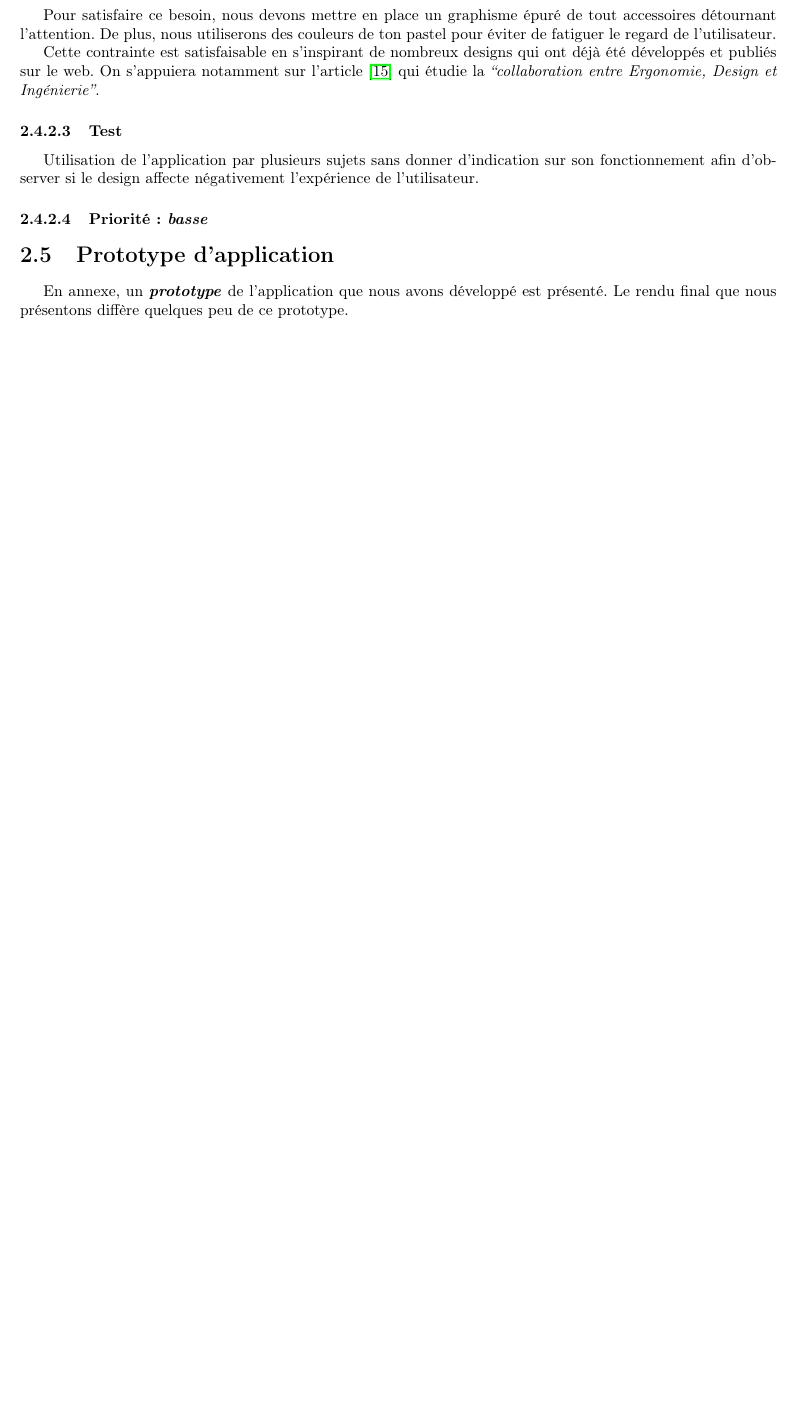
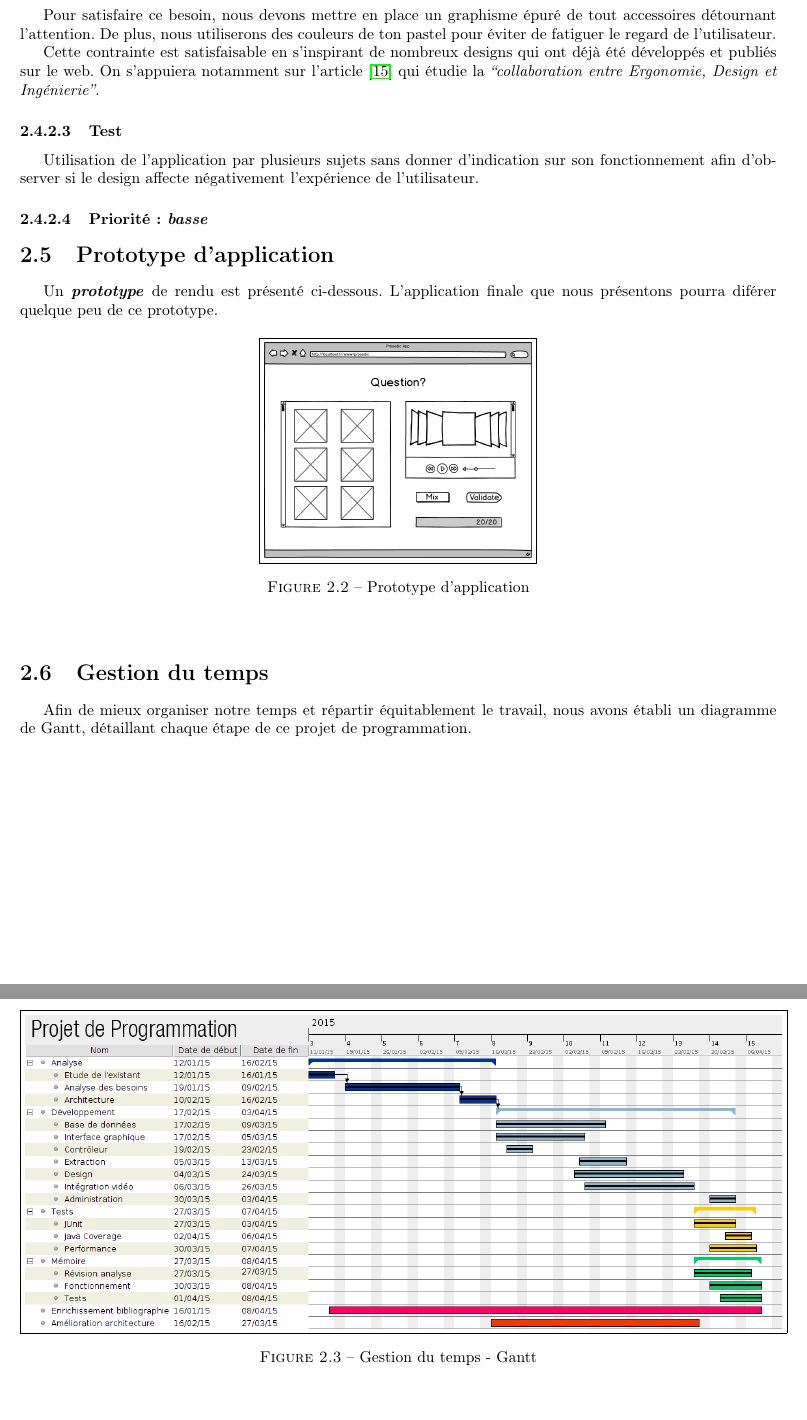
Before and after one commit to ProjetProgrammation/pdpMemoire, a LaTeX document (main.tex, which reads besoins.tex): part of page 15 of 31 before the commit and two parts of pages 15 and 16 of 32 after it, the two joined at a grey line, cut so that both start at the same text, the shorter picture padded with empty space. Compiled offline with pdfLaTeX.

Commit message:
Maj Proto/Gantt | Taille images

```diff
--- a/besoins.tex
+++ b/besoins.tex
@@ -214,4 +214,24 @@ Utilisation de l’application par plusieurs sujets sans donner d’indication s
 
 \section{Prototype d'application}
 
- En annexe, un \textbf{\textit{prototype}} de l'application que nous avons développé est présenté. Le rendu final que nous présentons diffère quelques peu de ce prototype.
+ Un \textbf{\textit{prototype}} de rendu est présenté ci-dessous. L'application finale que nous présentons pourra diférer quelque peu de ce prototype.
+
+\begin{figure}[!ht]
+ \begin{center}
+  \fbox{\includegraphics[width=6cm]{besoins/T-3.png}}
+  \caption{Prototype d'application}
+  \label{prototype}
+ \end{center}
+ \end{figure}
+
+ \section{Gestion du temps}
+
+ Afin de mieux organiser notre temps et répartir équitablement le travail, nous avons établi un diagramme de Gantt, détaillant chaque étape de ce projet de programmation.
+
+ \begin{figure}[!ht]
+ \begin{center}
+  \fbox{\includegraphics[width=17cm]{besoins/Gantt.png}}
+  \caption{Gestion du temps - Gantt}
+  \label{Gantt}
+ \end{center}
+ \end{figure}
```
Also changed, not shown: fonctionnement-tests.tex (+2 -2 lines), 1 other file.
